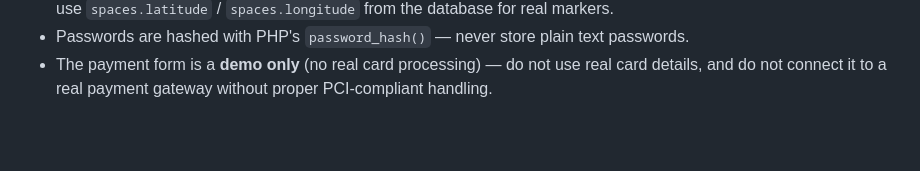
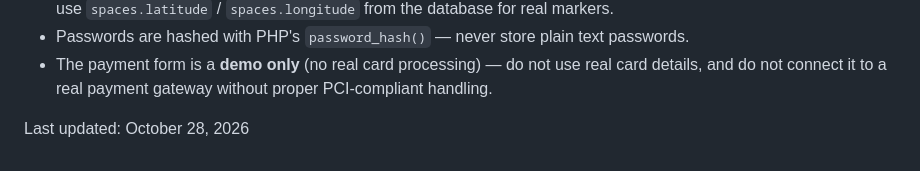
Before and after one commit to minurawic/study-spot, a Markdown page: README.md, the part around the change. Rendered like a GitHub page; blank space fills up the shorter version.

Commit message:
Update StudySpot README

```diff
--- a/README.md
+++ b/README.md
@@ -181,3 +181,5 @@ JavaScript API and your own API key.
 - The payment form is a **demo only** (no real card processing) — do not use
   real card details, and do not connect it to a real payment gateway without
   proper PCI-compliant handling.
+
+Last updated: October 28, 2026
```
